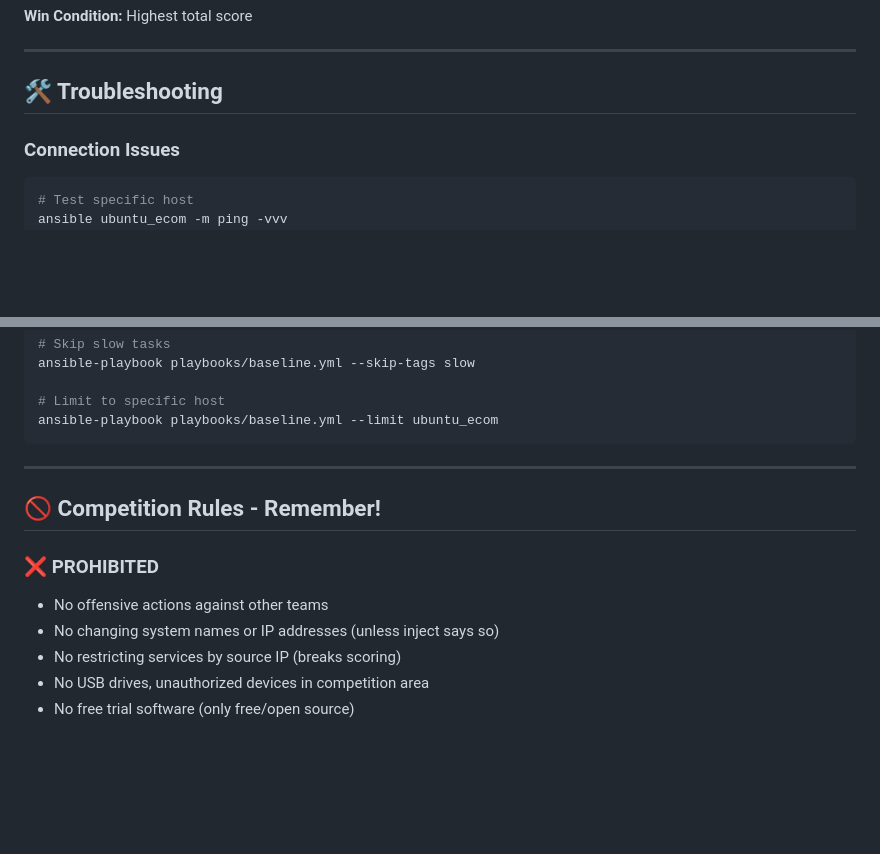
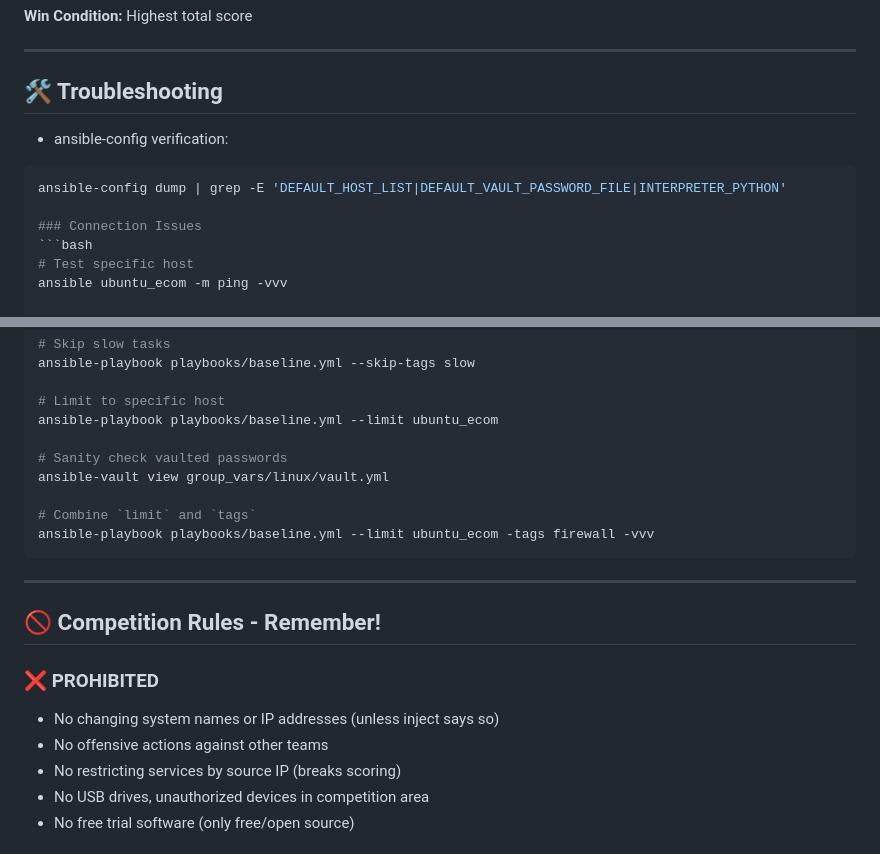
Before and after one commit to BigDaddySkySky/ansible-ccdc, a Markdown page: README.md, 2 parts joined by grey strips. GitHub-like rendering; blank space fills up the shorter version.

````diff
--- a/README.md
+++ b/README.md
@@ -280,6 +313,10 @@ ansible-vault rekey group_vars/linux/vault.yml
 
 ## 🛠️ Troubleshooting
 
+- ansible-config verification:
+```bash
+ansible-config dump | grep -E 'DEFAULT_HOST_LIST|DEFAULT_VAULT_PASSWORD_FILE|INTERPRETER_PYTHON'
+
 ### Connection Issues
 ```bash
 # Test specific host
@@ -320,15 +357,20 @@ ansible-playbook playbooks/baseline.yml --skip-tags slow
 
 # Limit to specific host
 ansible-playbook playbooks/baseline.yml --limit ubuntu_ecom
+
+# Sanity check vaulted passwords
+ansible-vault view group_vars/linux/vault.yml
+
+# Combine `limit` and `tags`
+ansible-playbook playbooks/baseline.yml --limit ubuntu_ecom -tags firewall -vvv
 ```
-
 ---
 
 ## 🚫 Competition Rules - Remember!
 
 ### ❌ PROHIBITED
+- No changing system names or IP addresses (unless inject says so)
 - No offensive actions against other teams
-- No changing system names or IP addresses (unless inject says so)
 - No restricting services by source IP (breaks scoring)
 - No USB drives, unauthorized devices in competition area
 - No free trial software (only free/open source)
````
Also changed, not shown: other parts of README.md (+36 -3 lines).
